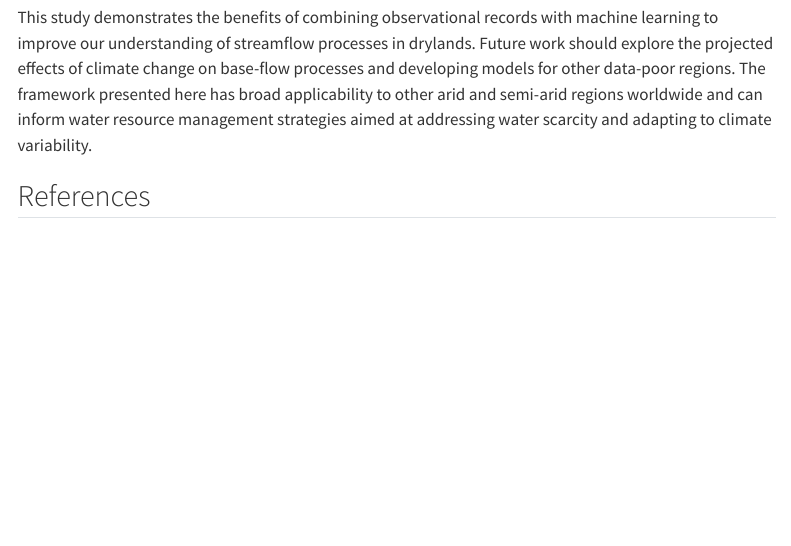
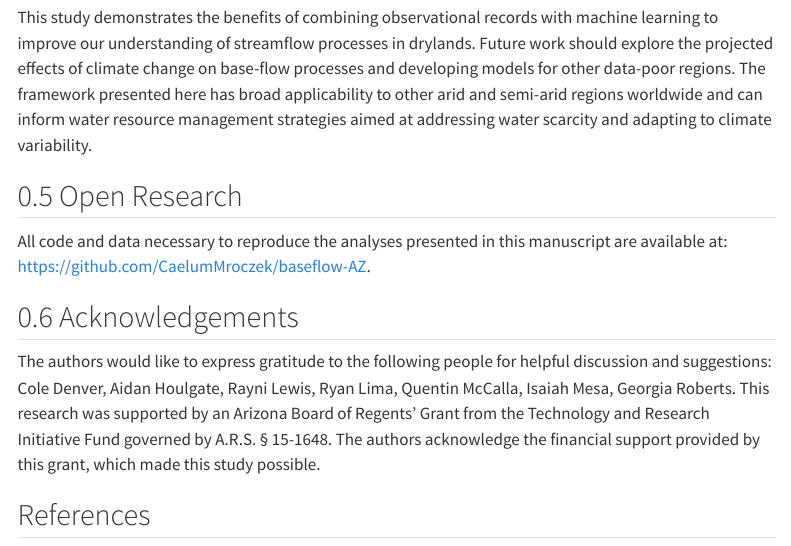
Before and after one commit to CaelumMroczek/baseflow-AZ_manuscript, a Quarto document (MANUSCRIPT.qmd): the page in a window 1100 px wide, from 15220 px down. Rendered offline with R 4.5, knitr and Pandoc in place of Quarto, with nearby package versions; menus at the side of the page are left out.

Commit message:
submission version

```diff
--- a/MANUSCRIPT.qmd
+++ b/MANUSCRIPT.qmd
@@ -288,4 +288,12 @@ The utility of the streamgage networks for base-flow analyses in Arizona is limi
 
 This study demonstrates the benefits of combining observational records with machine learning to improve our understanding of streamflow processes in drylands. Future work should explore the projected effects of climate change on base-flow processes and developing models for other data-poor regions. The framework presented here has broad applicability to other arid and semi-arid regions worldwide and can inform water resource management strategies aimed at addressing water scarcity and adapting to climate variability.
 
+## Open Research
+
+All code and data necessary to reproduce the analyses presented in this manuscript are available at: <https://github.com/CaelumMroczek/baseflow-AZ>.
+
+## Acknowledgements
+
+The authors would like to express gratitude to the following people for helpful discussion and suggestions: Cole Denver, Aidan Houlgate, Rayni Lewis, Ryan Lima, Quentin McCalla, Isaiah Mesa, Georgia Roberts. This research was supported by an Arizona Board of Regents’ Grant from the Technology and Research Initiative Fund governed by A.R.S. § 15-1648. The authors acknowledge the financial support provided by this grant, which made this study possible.
+
 ## References {.unnumbered}
```
